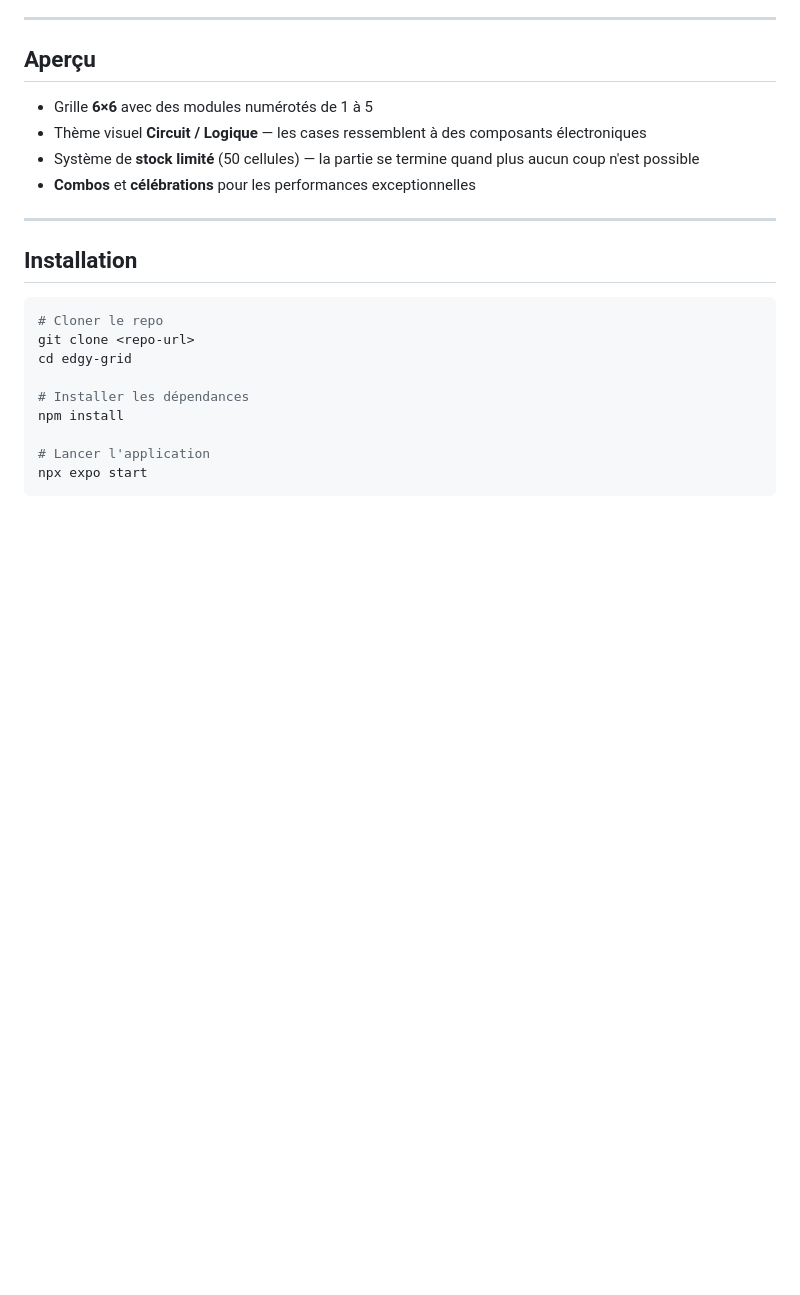
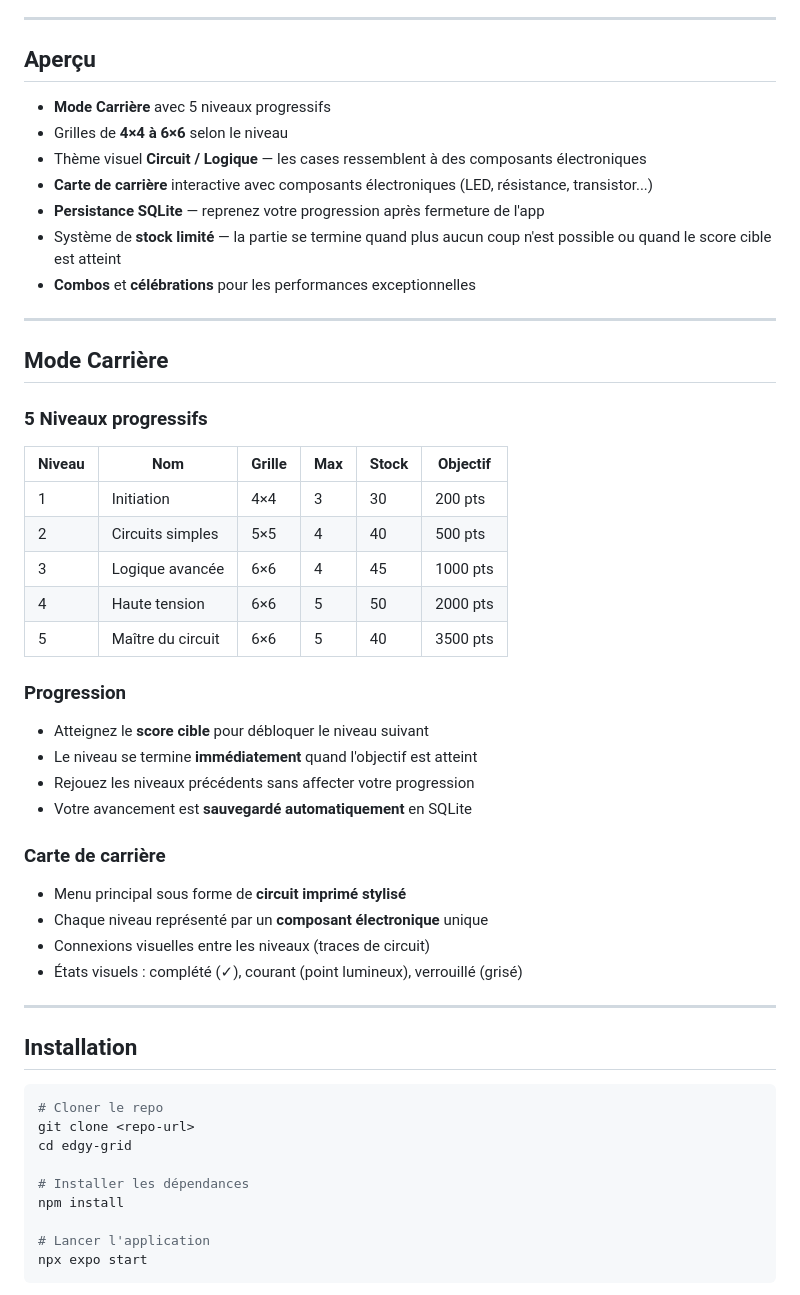
Before and after one commit to guillaumebdx/edgy, a Markdown page: README.md, the part around one of its changes. GitHub-like rendering; blank space fills up the shorter version.

```diff
--- a/README.md
+++ b/README.md
@@ -10,10 +10,39 @@ Tracez des chemins sur une grille de circuit logique, fusionnez les modules et d
 
 ## Aperçu
 
-- Grille **6×6** avec des modules numérotés de 1 à 5
+- **Mode Carrière** avec 5 niveaux progressifs
+- Grilles de **4×4 à 6×6** selon le niveau
 - Thème visuel **Circuit / Logique** — les cases ressemblent à des composants électroniques
-- Système de **stock limité** (50 cellules) — la partie se termine quand plus aucun coup n'est possible
+- **Carte de carrière** interactive avec composants électroniques (LED, résistance, transistor...)
+- **Persistance SQLite** — reprenez votre progression après fermeture de l'app
+- Système de **stock limité** — la partie se termine quand plus aucun coup n'est possible ou quand le score cible est atteint
 - **Combos** et **célébrations** pour les performances exceptionnelles
+
+---
+
+## Mode Carrière
+
+### 5 Niveaux progressifs
+
+| Niveau | Nom | Grille | Max | Stock | Objectif |
+|--------|-----|--------|-----|-------|----------|
+| 1 | Initiation | 4×4 | 3 | 30 | 200 pts |
+| 2 | Circuits simples | 5×5 | 4 | 40 | 500 pts |
+| 3 | Logique avancée | 6×6 | 4 | 45 | 1000 pts |
+| 4 | Haute tension | 6×6 | 5 | 50 | 2000 pts |
+| 5 | Maître du circuit | 6×6 | 5 | 40 | 3500 pts |
+
+### Progression
+- Atteignez le **score cible** pour débloquer le niveau suivant
+- Le niveau se termine **immédiatement** quand l'objectif est atteint
+- Rejouez les niveaux précédents sans affecter votre progression
+- Votre avancement est **sauvegardé automatiquement** en SQLite
+
+### Carte de carrière
+- Menu principal sous forme de **circuit imprimé stylisé**
+- Chaque niveau représenté par un **composant électronique** unique
+- Connexions visuelles entre les niveaux (traces de circuit)
+- États visuels : complété (✓), courant (point lumineux), verrouillé (grisé)
 
 ---
 
```
Also changed, not shown: other parts of README.md (+28 -10 lines).
